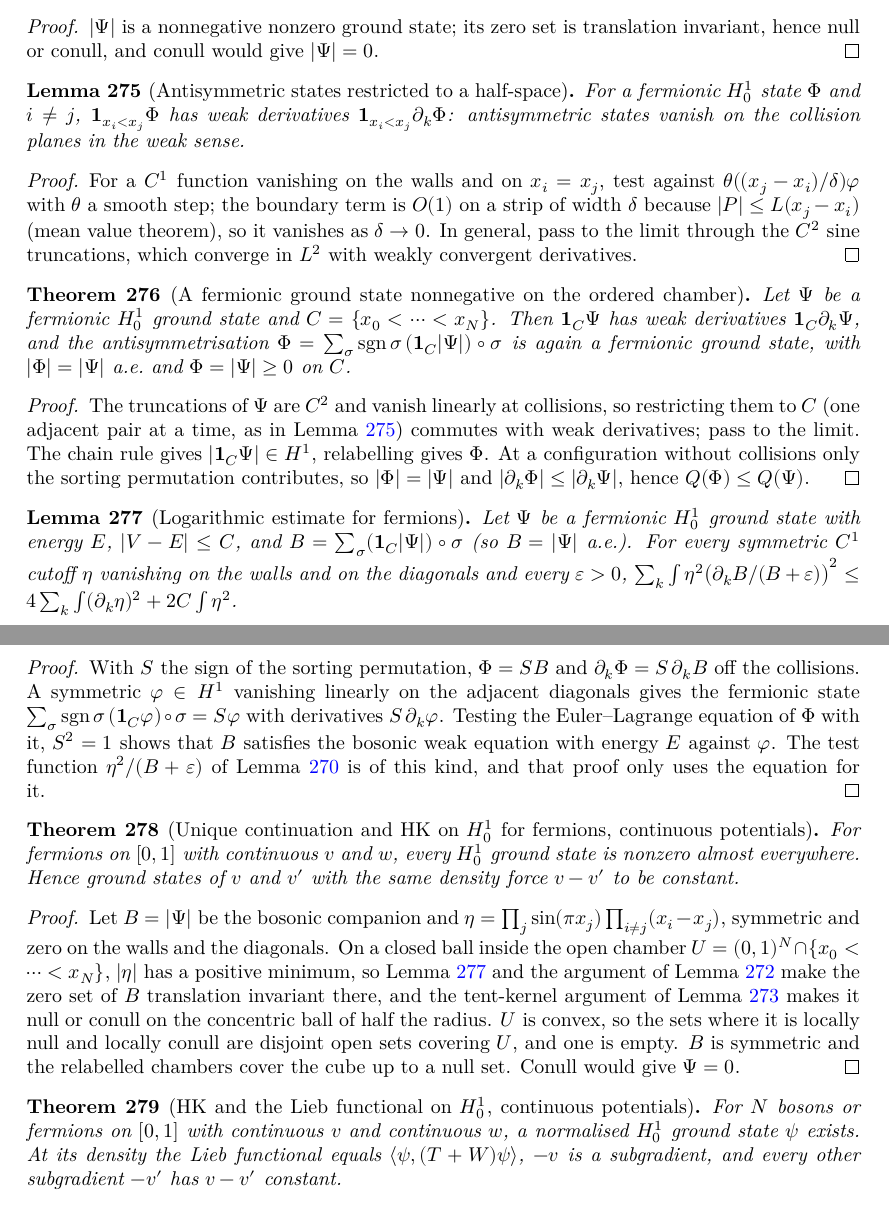
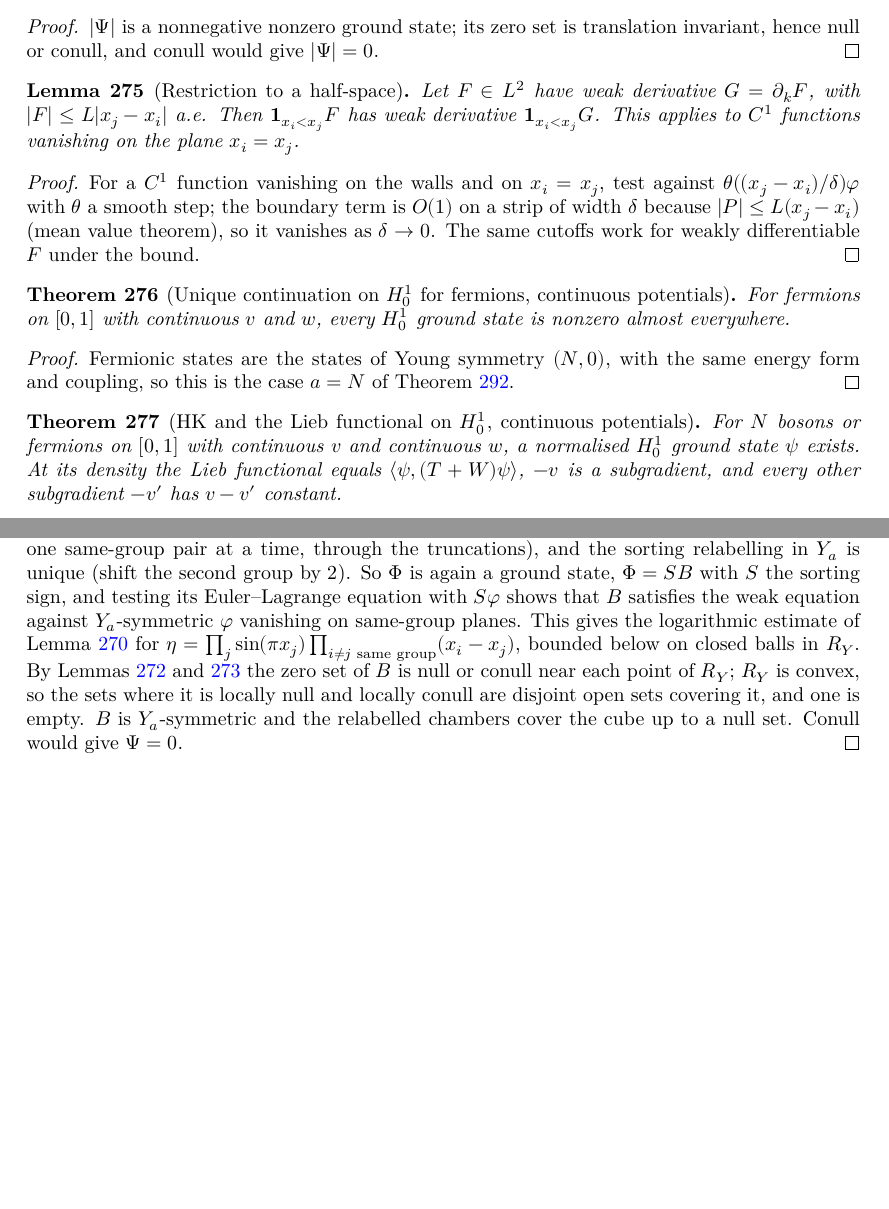
Before and after one commit to hyllios/lean_dft, a LaTeX thesis (blueprint/src/print.tex, which reads blueprint/src/chapters/continuum.tex): two parts of pages 54 and 55 of 58 before the commit and two parts of pages 54 and 57 of 58 after it, joined at a grey line, cut so that both start at the same text, the shorter picture padded with empty space. Compiled offline with XeLaTeX.

Commit message:
Cleanup: derive fermionic unique continuation from the Young case a = N
Fermionic H¹₀ states are the Young states with all particles in one group, so
gs_ne_zero_W_fer and ucpW_fer follow from gs_ne_zero_WY. Removes Line/ChamberGS,
Line/FerGS, Line/FerLog, Line/UcpFer and the fermionic half-space lemmas; the shared
helpers move to Line/HalfSpace and Line/Invariant. Blueprint updated.

Co-Authored-By: Claude Opus 5.5 <noreply@anthropic.com>

```diff
--- a/blueprint/src/chapters/continuum.tex
+++ b/blueprint/src/chapters/continuum.tex
@@ -761,75 +761,32 @@ invariant under relabelling, and $V=\sum_k v(x_k)+w$ is the total potential.
   conull would give $|\Psi|=0$.
 \end{proof}
 
-\begin{lemma}[Antisymmetric states restricted to a half-space]
+\begin{lemma}[Restriction to a half-space]
   \label{lem:line_halfspace}
-  \lean{DFT.Continuum.Line.deriv_smoothTransition_bound, DFT.Continuum.Line.Hij, DFT.Continuum.Line.cutH, DFT.Continuum.Line.dk_cutH, DFT.Continuum.Line.abs_le_of_plane, DFT.Continuum.Line.isWD_half_C1, DFT.Continuum.Line.fer_plane, DFT.Continuum.Line.isWD_half}
+  \lean{DFT.Continuum.Line.deriv_smoothTransition_bound, DFT.Continuum.Line.Hij, DFT.Continuum.Line.cutH, DFT.Continuum.Line.dk_cutH, DFT.Continuum.Line.abs_le_of_plane, DFT.Continuum.Line.abs_le_of_plane', DFT.Continuum.Line.isWD_half_C1, DFT.Continuum.Line.isWD_half_of_bound}
   \leanok
   \uses{lem:line_h1_approx}
-  For a fermionic $H^1_0$ state $\Phi$ and $i\ne j$, $\mathbf 1_{x_i<x_j}\Phi$ has weak derivatives
-  $\mathbf 1_{x_i<x_j}\partial_k\Phi$: antisymmetric states vanish on the collision planes in the weak sense.
+  Let $F\in L^2$ have weak derivative $G=\partial_kF$, with $|F|\le L|x_j-x_i|$ a.e. Then $\mathbf 1_{x_i<x_j}F$ has weak
+  derivative $\mathbf 1_{x_i<x_j}G$. This applies to $C^1$ functions vanishing on the plane $x_i=x_j$.
 \end{lemma}
 \begin{proof}
   \leanok
   For a $C^1$ function vanishing on the walls and on $x_i=x_j$, test against $\theta((x_j-x_i)/\delta)\varphi$ with $\theta$ a
   smooth step; the boundary term is $O(1)$ on a strip of width $\delta$ because $|P|\le L(x_j-x_i)$ (mean value theorem),
-  so it vanishes as $\delta\to0$. In general, pass to the limit through the $C^2$ sine truncations, which converge in
-  $L^2$ with weakly convergent derivatives.
+  so it vanishes as $\delta\to0$. The same cutoffs work for weakly differentiable $F$ under the bound.
 \end{proof}
 
-\begin{theorem}[A fermionic ground state nonnegative on the ordered chamber]
-  \label{thm:line_fer_chamber}
-  \lean{DFT.Continuum.Line.H1W, DFT.Continuum.Line.h1W_of_mem, DFT.Continuum.Line.contDiff_trunc, DFT.Continuum.Line.trunc_wall, DFT.Continuum.Line.isWD_half_of_bound, DFT.Continuum.Line.Ord, DFT.Continuum.Line.isWD_chamber_of_bound, DFT.Continuum.Line.isWD_chamber, DFT.Continuum.Line.uC, DFT.Continuum.Line.PhiF, DFT.Continuum.Line.PhiF_eq_of_mem, DFT.Continuum.Line.PhiF_mem, DFT.Continuum.Line.abs_PhiF, DFT.Continuum.Line.kinW_PhiF_le, DFT.Continuum.Line.isGS_PhiF}
+\begin{theorem}[Unique continuation on $H^1_0$ for fermions, continuous potentials]
+  \label{thm:line_ucp_fer}
+  \lean{DFT.Continuum.Line.DomW_fer_eq, DFT.Continuum.Line.isGS_fer_Y, DFT.Continuum.Line.gs_ne_zero_W_fer, DFT.Continuum.Line.ucpW_fer}
   \leanok
-  \uses{lem:line_halfspace, lem:line_absW}
-  Let $\Psi$ be a fermionic $H^1_0$ ground state and $C=\{x_0<\dots<x_N\}$. Then $\mathbf 1_C\Psi$ has weak derivatives
-  $\mathbf 1_C\partial_k\Psi$, and the antisymmetrisation $\Phi=\sum_\sigma\operatorname{sgn}\sigma\,(\mathbf 1_C|\Psi|)\circ\sigma$ is again a
-  fermionic ground state, with $|\Phi|=|\Psi|$ a.e.\ and $\Phi=|\Psi|\ge0$ on $C$.
+  \uses{thm:line_ucp_young}
+  For fermions on $[0,1]$ with continuous $v$ and $w$, every $H^1_0$ ground state is nonzero almost everywhere.
 \end{theorem}
 \begin{proof}
   \leanok
-  The truncations of $\Psi$ are $C^2$ and vanish linearly at collisions, so restricting them to $C$ (one adjacent
-  pair at a time, as in Lemma~\ref{lem:line_halfspace}) commutes with weak derivatives; pass to the limit. The chain
-  rule gives $|\mathbf 1_C\Psi|\in H^1$, relabelling gives $\Phi$. At a configuration without collisions only the sorting
-  permutation contributes, so $|\Phi|=|\Psi|$ and $|\partial_k\Phi|\le|\partial_k\Psi|$, hence $Q(\Phi)\le Q(\Psi)$.
-\end{proof}
-
-\begin{lemma}[Logarithmic estimate for fermions]
-  \label{lem:line_logest_fer}
-  \lean{DFT.Continuum.Line.sum_sort, DFT.Continuum.Line.sgnC, DFT.Continuum.Line.PhiB, DFT.Continuum.Line.PhiB_mem, DFT.Continuum.Line.PhiB_ae_eq_abs, DFT.Continuum.Line.phiF, DFT.Continuum.Line.phiF_mem, DFT.Continuum.Line.dW_phiF_ae, DFT.Continuum.Line.eq_PhiB, DFT.Continuum.Line.log_estimate_fer}
-  \leanok
-  \uses{thm:line_fer_chamber, lem:line_logest}
-  Let $\Psi$ be a fermionic $H^1_0$ ground state with energy $E$, $|V-E|\le C$, and $B=\sum_\sigma(\mathbf 1_C|\Psi|)\circ\sigma$
-  (so $B=|\Psi|$ a.e.). For every symmetric $C^1$ cutoff $\eta$ vanishing on the walls and on the diagonals and every
-  $\varepsilon>0$, $\sum_k\int\eta^2\big(\partial_kB/(B+\varepsilon)\big)^2\le4\sum_k\int(\partial_k\eta)^2+2C\int\eta^2$.
-\end{lemma}
-\begin{proof}
-  \leanok
-  With $S$ the sign of the sorting permutation, $\Phi=SB$ and $\partial_k\Phi=S\,\partial_kB$ off the collisions. A
-  symmetric $\varphi\in H^1$ vanishing linearly on the adjacent diagonals gives the fermionic state
-  $\sum_\sigma\operatorname{sgn}\sigma\,(\mathbf 1_C\varphi)\circ\sigma=S\varphi$ with derivatives $S\,\partial_k\varphi$. Testing the
-  Euler--Lagrange equation of $\Phi$ with it, $S^2=1$ shows that $B$ satisfies the bosonic weak equation with energy
-  $E$ against $\varphi$. The test function $\eta^2/(B+\varepsilon)$ of Lemma~\ref{lem:line_logest} is of this kind, and
-  that proof only uses the equation for it.
-\end{proof}
-
-\begin{theorem}[Unique continuation and HK on $H^1_0$ for fermions, continuous potentials]
-  \label{thm:line_ucp_fer}
-  \lean{DFT.Continuum.Line.null_or_conull_of_local, DFT.Continuum.Line.UC, DFT.Continuum.Line.isPreconnected_UC, DFT.Continuum.Line.ae_of_ae_chamber, DFT.Continuum.Line.Dg, DFT.Continuum.Line.etaD, DFT.Continuum.Line.etaD_diag, DFT.Continuum.Line.etaD_ne_zero, DFT.Continuum.Line.logData_ball, DFT.Continuum.Line.gs_ne_zero_W_fer, DFT.Continuum.Line.ucpW_fer, DFT.Continuum.Line.hk_line_W_cont_fer}
-  \leanok
-  \uses{lem:line_logest_fer, lem:line_zeroset, lem:line_invariant, thm:line_hk_cont_ucp}
-  For fermions on $[0,1]$ with continuous $v$ and $w$, every $H^1_0$ ground state is nonzero almost everywhere.
-  Hence ground states of $v$ and $v'$ with the same density force $v-v'$ to be constant.
-\end{theorem}
-\begin{proof}
-  \leanok
-  Let $B=|\Psi|$ be the bosonic companion and $\eta=\prod_j\sin(\pi x_j)\prod_{i\ne j}(x_i-x_j)$, symmetric and zero on
-  the walls and the diagonals. On a closed ball inside the open chamber $U=(0,1)^N\cap\{x_0<\dots<x_N\}$, $|\eta|$ has a
-  positive minimum, so Lemma~\ref{lem:line_logest_fer} and the argument of Lemma~\ref{lem:line_zeroset} make the zero
-  set of $B$ translation invariant there, and the tent-kernel argument of Lemma~\ref{lem:line_invariant} makes it
-  null or conull on the concentric ball of half the radius. $U$ is convex, so the sets where it is locally null and
-  locally conull are disjoint open sets covering $U$, and one is empty. $B$ is symmetric and the relabelled chambers
-  cover the cube up to a null set. Conull would give $\Psi=0$.
+  Fermionic states are the states of Young symmetry $(N,0)$, with the same energy form and coupling, so this is the
+  case $a=N$ of Theorem~\ref{thm:line_ucp_young}.
 \end{proof}
 
 \begin{theorem}[HK and the Lieb functional on $H^1_0$, continuous potentials]
@@ -1101,3 +1055,13 @@ $(a,b)$, Young subgroup $\mathrm{YG}_a$).
+  u\circ\sigma$ and $B=\sum_{\sigma\in Y_a}u\circ\sigma=|\Psi|$. Restriction to $R_Y$ commutes with weak derivatives
+  (Lemma~\ref{lem:line_halfspace}, one same-group pair at a time, through the truncations), and the sorting relabelling
+  in $Y_a$ is unique (shift the second group by $2$). So $\Phi$ is again a ground state, $\Phi=SB$ with $S$ the sorting
+  sign, and testing its Euler--Lagrange equation with $S\varphi$ shows that $B$ satisfies the weak equation against
+  $Y_a$-symmetric $\varphi$ vanishing on same-group planes. This gives the logarithmic estimate of
+  Lemma~\ref{lem:line_logest} for $\eta=\prod_j\sin(\pi x_j)\prod_{i\ne j\text{ same group}}(x_i-x_j)$, bounded below on closed
+  balls in $R_Y$. By Lemmas~\ref{lem:line_zeroset} and~\ref{lem:line_invariant} the zero set of $B$ is null or conull
+  near each point of $R_Y$; $R_Y$ is convex, so the sets where it is locally null and locally conull are disjoint open
+  sets covering it, and one is empty. $B$ is $Y_a$-symmetric and the relabelled chambers cover the cube up to a null
+  set. Conull would give $\Psi=0$.
 \end{proof}
 
 \begin{theorem}[HK and the Lieb functional in a spin sector]
```
Also changed, not shown: docs/formalization-log.md (+10 -0 lines), blueprint/src/chapters/continuum.tex (11 more changed lines), 11 other files.
